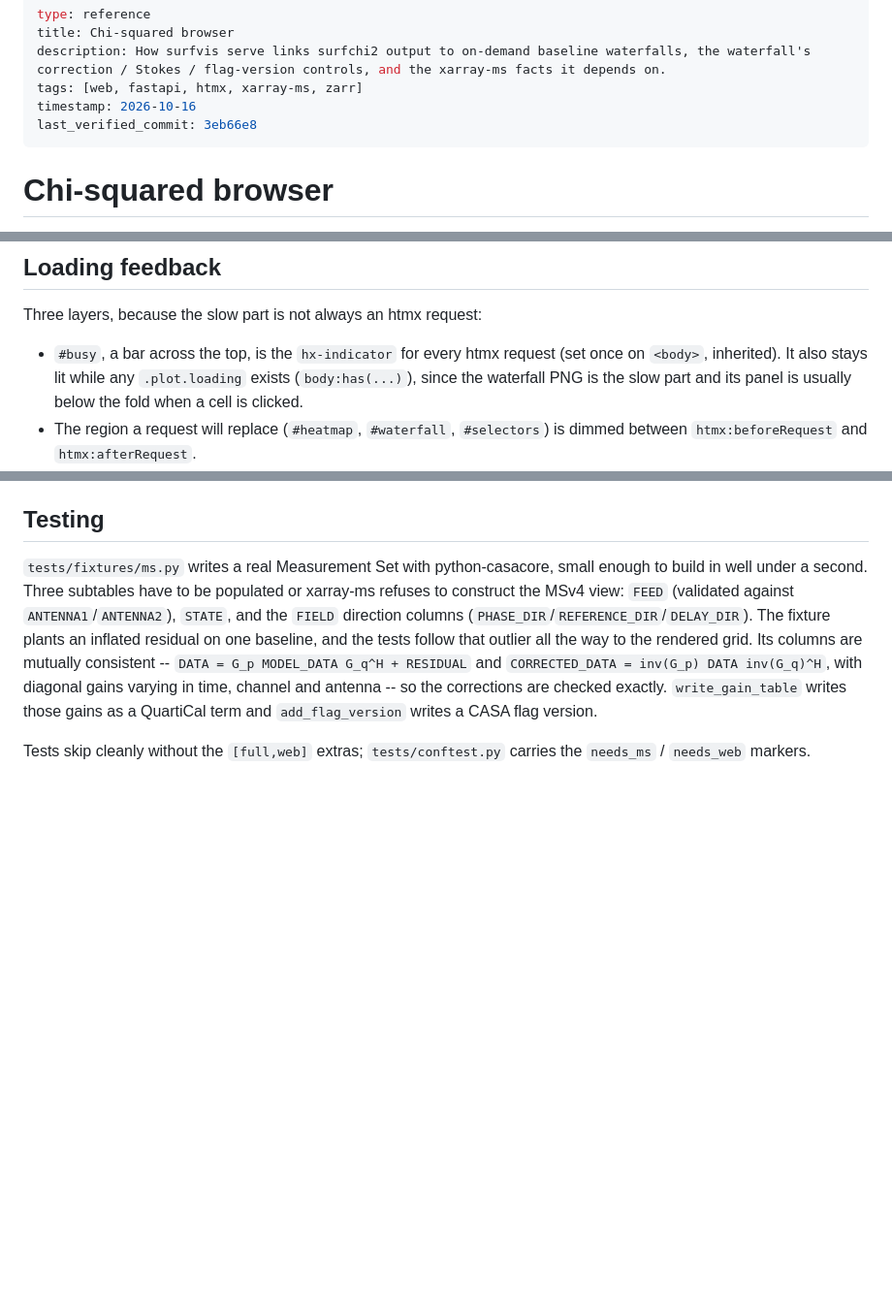
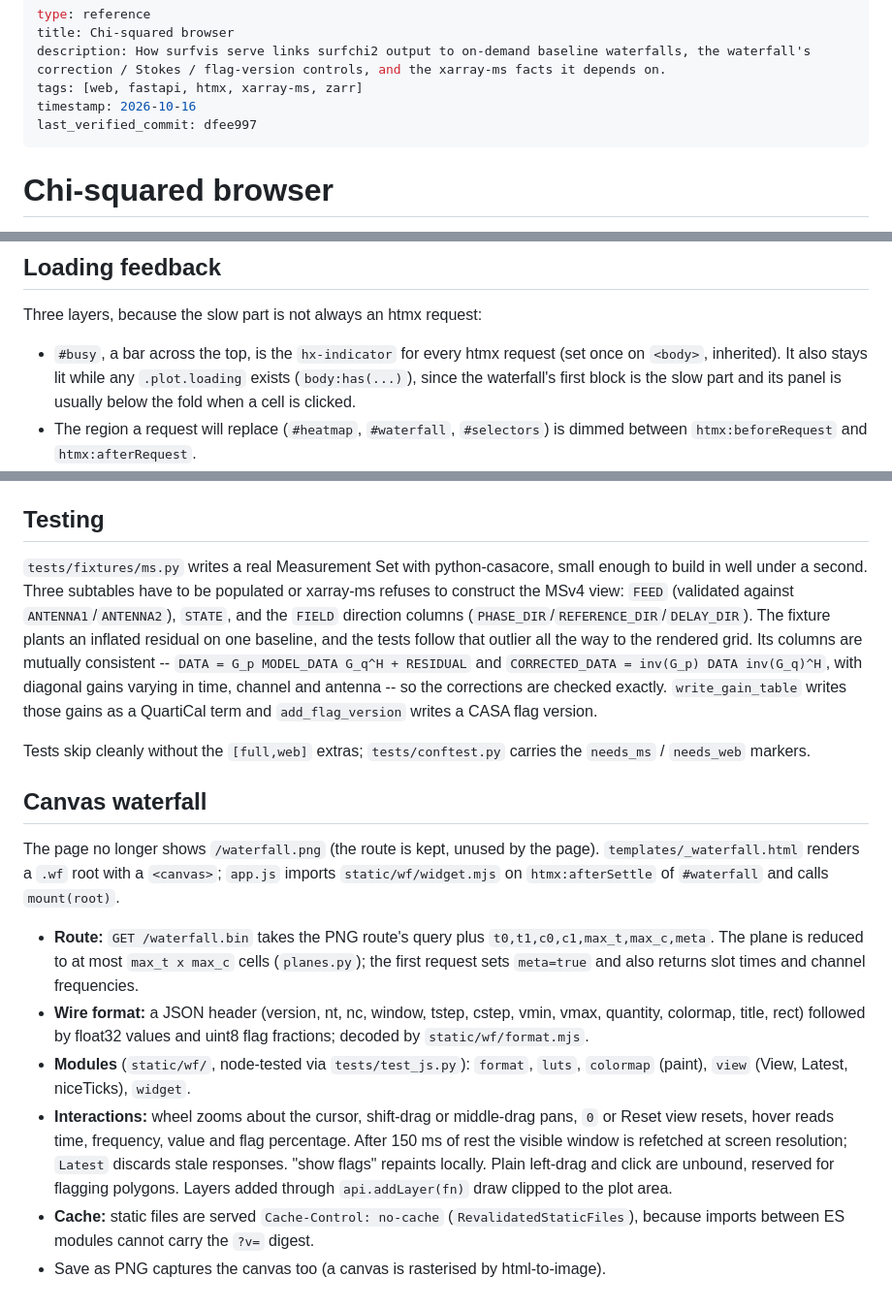
Before and after one commit to ratt-ru/surfvis, a Markdown page: docs/wiki/web-app.md, 3 parts joined by grey strips. Shown at 97% size. Rendered like a GitHub page; blank space fills up the shorter version.

Commit message:
docs(wiki): canvas waterfall widget
Co-Authored-By: Claude Sonnet 5.5 <noreply@anthropic.com>

```diff
--- a/docs/wiki/web-app.md
+++ b/docs/wiki/web-app.md
@@ -4,7 +4,7 @@ title: Chi-squared browser
 description: How surfvis serve links surfchi2 output to on-demand baseline waterfalls, the waterfall's correction / Stokes / flag-version controls, and the xarray-ms facts it depends on.
 tags: [web, fastapi, htmx, xarray-ms, zarr]
 timestamp: 2026-10-16
-last_verified_commit: 3eb66e8
+last_verified_commit: dfee997
 ---
 
 # Chi-squared browser
@@ -210,7 +210,7 @@ Three layers, because the slow part is not always an htmx request:
 
 - `#busy`, a bar across the top, is the `hx-indicator` for every htmx request
   (set once on `<body>`, inherited). It also stays lit while any `.plot.loading`
-  exists (`body:has(...)`), since the waterfall PNG is the slow part and its
+  exists (`body:has(...)`), since the waterfall's first block is the slow part and its
   panel is usually below the fold when a cell is clicked.
 - The region a request will replace (`#heatmap`, `#waterfall`, `#selectors`)
   is dimmed between `htmx:beforeRequest` and `htmx:afterRequest`.
@@ -301,3 +301,30 @@ time, channel and antenna -- so the corrections are checked exactly.
 
 Tests skip cleanly without the `[full,web]` extras; `tests/conftest.py` carries
 the `needs_ms` / `needs_web` markers.
+
+## Canvas waterfall
+
+The page no longer shows `/waterfall.png` (the route is kept, unused by the
+page). `templates/_waterfall.html` renders a `.wf` root with a `<canvas>`;
+`app.js` imports `static/wf/widget.mjs` on `htmx:afterSettle` of `#waterfall`
+and calls `mount(root)`.
+
+- **Route:** `GET /waterfall.bin` takes the PNG route's query plus
+  `t0,t1,c0,c1,max_t,max_c,meta`. The plane is reduced to at most
+  `max_t x max_c` cells (`planes.py`); the first request sets `meta=true` and
+  also returns slot times and channel frequencies.
+- **Wire format:** a JSON header (version, nt, nc, window, tstep, cstep, vmin,
+  vmax, quantity, colormap, title, rect) followed by float32 values and uint8
+  flag fractions; decoded by `static/wf/format.mjs`.
+- **Modules** (`static/wf/`, node-tested via `tests/test_js.py`): `format`,
+  `luts`, `colormap` (paint), `view` (View, Latest, niceTicks), `widget`.
+- **Interactions:** wheel zooms about the cursor, shift-drag or middle-drag
+  pans, `0` or Reset view resets, hover reads time, frequency, value and flag
+  percentage. After 150 ms of rest the visible window is refetched at screen
+  resolution; `Latest` discards stale responses. "show flags" repaints locally.
+  Plain left-drag and click are unbound, reserved for flagging polygons.
+  Layers added through `api.addLayer(fn)` draw clipped to the plot area.
+- **Cache:** static files are served `Cache-Control: no-cache`
+  (`RevalidatedStaticFiles`), because imports between ES modules cannot carry
+  the `?v=` digest.
+- Save as PNG captures the canvas too (a canvas is rasterised by html-to-image).
```
Also changed, not shown: docs/wiki/log.md (+6 -1 lines).
